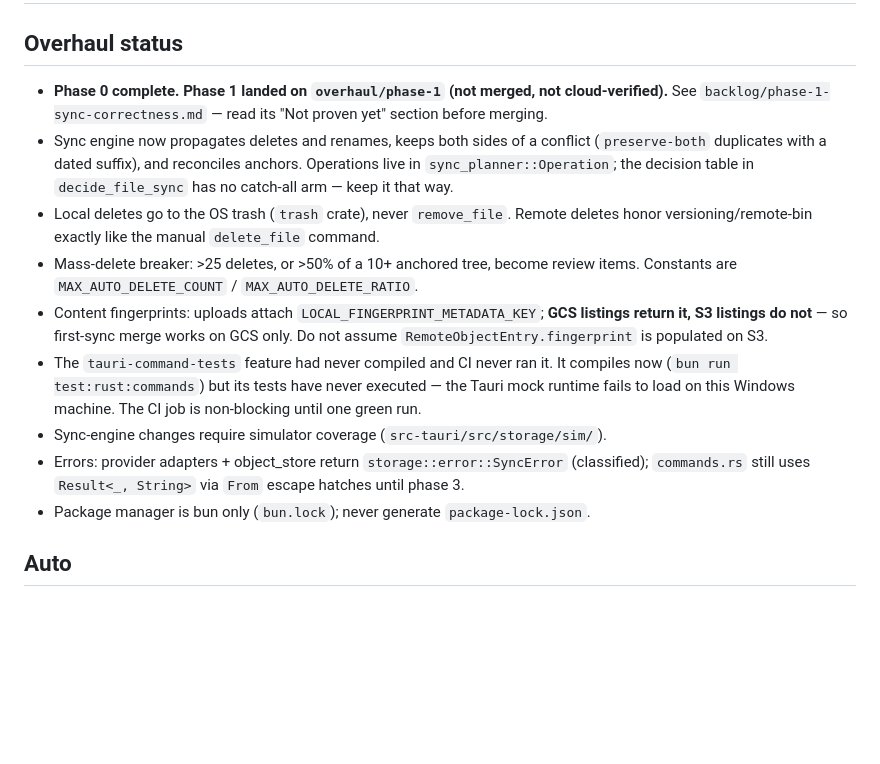
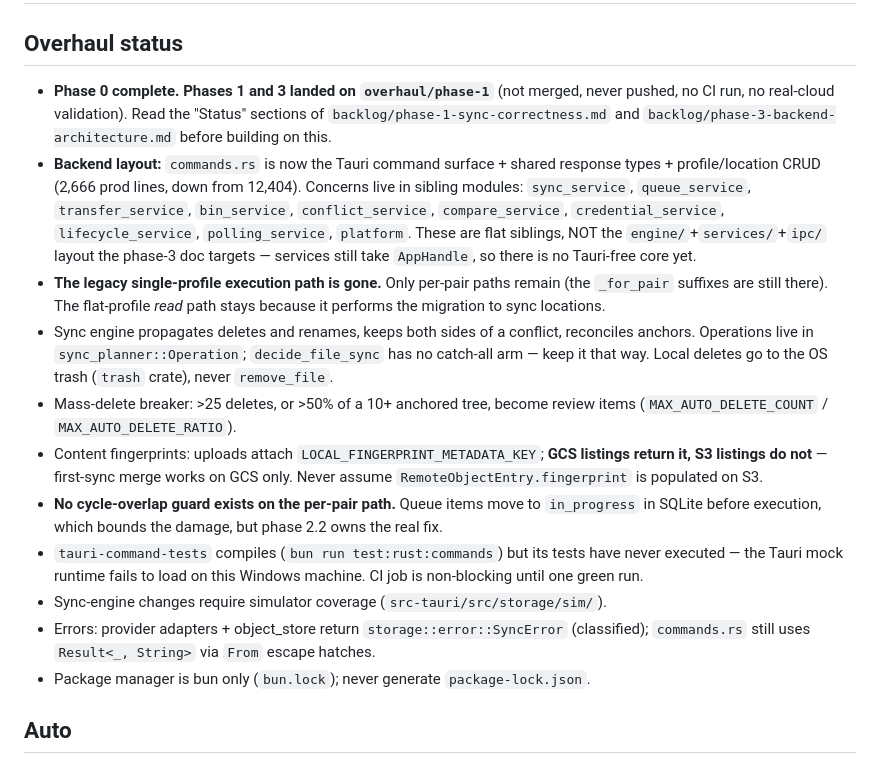
Before and after one commit to goblin-systems/storage-goblin, a Markdown page: AGENTS.md, the part around the change. Rendered like a GitHub page; blank space fills up the shorter version.

```diff
--- a/AGENTS.md
+++ b/AGENTS.md
@@ -2,25 +2,35 @@
 
 ## Overhaul status
 
-- **Phase 0 complete. Phase 1 landed on `overhaul/phase-1` (not merged, not cloud-verified).**
-  See `backlog/phase-1-sync-correctness.md` — read its "Not proven yet" section before merging.
-- Sync engine now propagates deletes and renames, keeps both sides of a conflict
-  (`preserve-both` duplicates with a dated suffix), and reconciles anchors. Operations live in
-  `sync_planner::Operation`; the decision table in `decide_file_sync` has no catch-all arm —
-  keep it that way.
-- Local deletes go to the OS trash (`trash` crate), never `remove_file`. Remote deletes honor
-  versioning/remote-bin exactly like the manual `delete_file` command.
-- Mass-delete breaker: >25 deletes, or >50% of a 10+ anchored tree, become review items.
-  Constants are `MAX_AUTO_DELETE_COUNT` / `MAX_AUTO_DELETE_RATIO`.
+- **Phase 0 complete. Phases 1 and 3 landed on `overhaul/phase-1`** (not merged, never pushed,
+  no CI run, no real-cloud validation). Read the "Status" sections of
+  `backlog/phase-1-sync-correctness.md` and `backlog/phase-3-backend-architecture.md` before
+  building on this.
+- **Backend layout:** `commands.rs` is now the Tauri command surface + shared response types +
+  profile/location CRUD (2,666 prod lines, down from 12,404). Concerns live in sibling modules:
+  `sync_service`, `queue_service`, `transfer_service`, `bin_service`, `conflict_service`,
+  `compare_service`, `credential_service`, `lifecycle_service`, `polling_service`, `platform`.
+  These are flat siblings, NOT the `engine/`+`services/`+`ipc/` layout the phase-3 doc targets —
+  services still take `AppHandle`, so there is no Tauri-free core yet.
+- **The legacy single-profile execution path is gone.** Only per-pair paths remain (the
+  `_for_pair` suffixes are still there). The flat-profile *read* path stays because it performs
+  the migration to sync locations.
+- Sync engine propagates deletes and renames, keeps both sides of a conflict, reconciles anchors.
+  Operations live in `sync_planner::Operation`; `decide_file_sync` has no catch-all arm — keep it
+  that way. Local deletes go to the OS trash (`trash` crate), never `remove_file`.
+- Mass-delete breaker: >25 deletes, or >50% of a 10+ anchored tree, become review items
+  (`MAX_AUTO_DELETE_COUNT` / `MAX_AUTO_DELETE_RATIO`).
 - Content fingerprints: uploads attach `LOCAL_FINGERPRINT_METADATA_KEY`; **GCS listings return
-  it, S3 listings do not** — so first-sync merge works on GCS only. Do not assume
+  it, S3 listings do not** — first-sync merge works on GCS only. Never assume
   `RemoteObjectEntry.fingerprint` is populated on S3.
-- The `tauri-command-tests` feature had never compiled and CI never ran it. It compiles now
-  (`bun run test:rust:commands`) but its tests have never executed — the Tauri mock runtime
-  fails to load on this Windows machine. The CI job is non-blocking until one green run.
+- **No cycle-overlap guard exists on the per-pair path.** Queue items move to `in_progress` in
+  SQLite before execution, which bounds the damage, but phase 2.2 owns the real fix.
+- `tauri-command-tests` compiles (`bun run test:rust:commands`) but its tests have never
+  executed — the Tauri mock runtime fails to load on this Windows machine. CI job is
+  non-blocking until one green run.
 - Sync-engine changes require simulator coverage (`src-tauri/src/storage/sim/`).
 - Errors: provider adapters + object_store return `storage::error::SyncError` (classified);
-  `commands.rs` still uses `Result<_, String>` via `From` escape hatches until phase 3.
+  `commands.rs` still uses `Result<_, String>` via `From` escape hatches.
 - Package manager is bun only (`bun.lock`); never generate `package-lock.json`.
 
 ## Auto
```
Also changed, not shown: backlog/phase-3-backend-architecture.md (+105 -30 lines).
